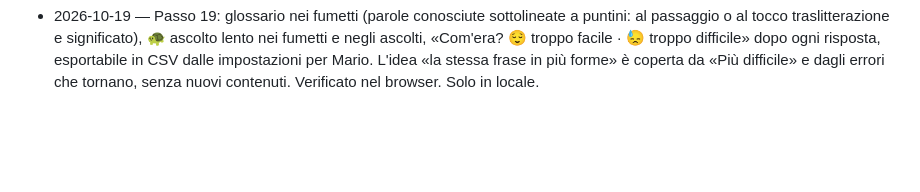
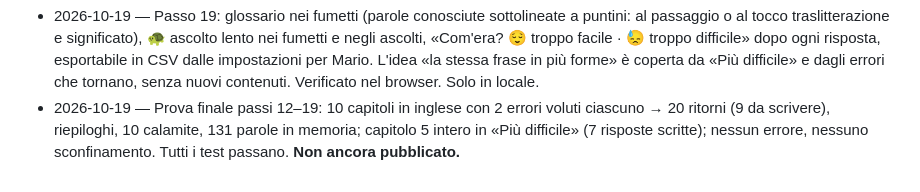
Before and after one commit to mariodolcestilnovo-sys/zdravey, a Markdown page: docs/REGISTRO.md, the part around the change. Rendered like a GitHub page; blank space fills up the shorter version.

```diff
--- a/docs/REGISTRO.md
+++ b/docs/REGISTRO.md
@@ -327,3 +327,4 @@ di terzi; niente vite, negozio o classifiche.
   calendario; ripasso interrotto e ripreso. Corretto: niente «Torna all'esercizio» sulle schermate finali.
   Il riconoscimento vocale vero va provato da Mario sul telefono (qui non c'è microfono). Solo in locale.
 - 2026-10-19 — Passo 19: glossario nei fumetti (parole conosciute sottolineate a puntini: al passaggio o al tocco traslitterazione e significato), 🐢 ascolto lento nei fumetti e negli ascolti, «Com'era? 😌 troppo facile · 😓 troppo difficile» dopo ogni risposta, esportabile in CSV dalle impostazioni per Mario. L'idea «la stessa frase in più forme» è coperta da «Più difficile» e dagli errori che tornano, senza nuovi contenuti. Verificato nel browser. Solo in locale.
+- 2026-10-19 — Prova finale passi 12–19: 10 capitoli in inglese con 2 errori voluti ciascuno → 20 ritorni (9 da scrivere), riepiloghi, 10 calamite, 131 parole in memoria; capitolo 5 intero in «Più difficile» (7 risposte scritte); nessun errore, nessuno sconfinamento. Tutti i test passano. **Non ancora pubblicato.**
```
Also changed, not shown: README.md (+6 -0 lines).
